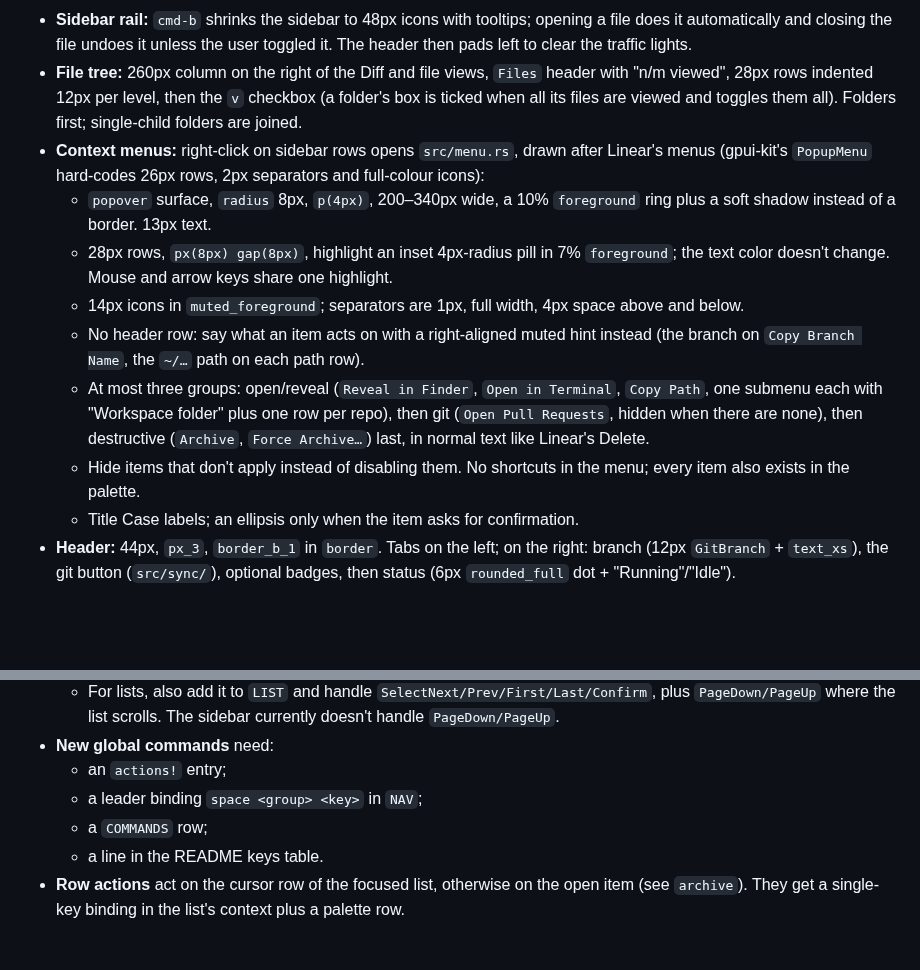
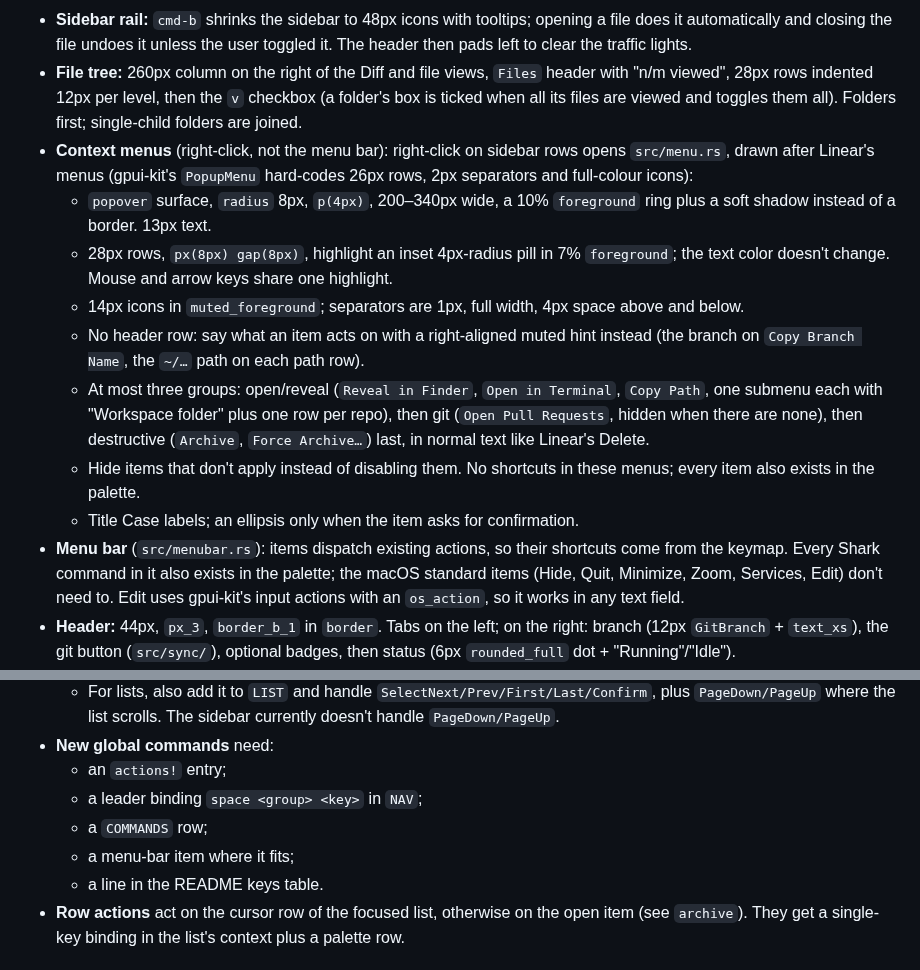
Before and after one commit to KaffeDiem/shark, a Markdown page: docs/design.md, 2 parts joined by grey strips. Drawn GitHub-style; blank space fills up the shorter version.

```diff
--- a/docs/design.md
+++ b/docs/design.md
@@ -78,14 +78,15 @@ Run `python3 docs/contrast.py '<fg>' '<bg>' …` for every new pair. Also: no pu
 - **Sections:** groups inside the Workspaces list, above the ungrouped workspaces. A header is a 28px row: section icon (14px, picked from `SECTION_ICONS`, default `Folder`), name in `MEDIUM`, the count (`text_xs`) only while folded, then `ChevronDown`/`ChevronRight` (12px); all `muted_foreground`. Its workspaces indent 16px. New and renamed sections are named in place: the row turns into an `Input` with the focus ring, `enter` saves, `esc` cancels, clicking away saves. Drag a workspace onto a header to move it in, or onto a workspace to take its slot (in that workspace's section); drag a header onto another to reorder sections. A drop target shows the `primary` border. Deleting a section doesn't confirm (nothing is lost); in the rail a header is just its icon.
 - **Sidebar rail:** `cmd-b` shrinks the sidebar to 48px icons with tooltips; opening a file does it automatically and closing the file undoes it unless the user toggled it. The header then pads left to clear the traffic lights.
 - **File tree:** 260px column on the right of the Diff and file views, `Files` header with "n/m viewed", 28px rows indented 12px per level, then the `v` checkbox (a folder's box is ticked when all its files are viewed and toggles them all). Folders first; single-child folders are joined.
-- **Context menus:** right-click on sidebar rows opens `src/menu.rs`, drawn after Linear's menus (gpui-kit's `PopupMenu` hard-codes 26px rows, 2px separators and full-colour icons):
+- **Context menus** (right-click, not the menu bar): right-click on sidebar rows opens `src/menu.rs`, drawn after Linear's menus (gpui-kit's `PopupMenu` hard-codes 26px rows, 2px separators and full-colour icons):
   - `popover` surface, `radius` 8px, `p(4px)`, 200–340px wide, a 10% `foreground` ring plus a soft shadow instead of a border. 13px text.
   - 28px rows, `px(8px) gap(8px)`, highlight an inset 4px-radius pill in 7% `foreground`; the text color doesn't change. Mouse and arrow keys share one highlight.
   - 14px icons in `muted_foreground`; separators are 1px, full width, 4px space above and below.
   - No header row: say what an item acts on with a right-aligned muted hint instead (the branch on `Copy Branch Name`, the `~/…` path on each path row).
   - At most three groups: open/reveal (`Reveal in Finder`, `Open in Terminal`, `Copy Path`, one submenu each with "Workspace folder" plus one row per repo), then git (`Open Pull Requests`, hidden when there are none), then destructive (`Archive`, `Force Archive…`) last, in normal text like Linear's Delete.
-  - Hide items that don't apply instead of disabling them. No shortcuts in the menu; every item also exists in the palette.
+  - Hide items that don't apply instead of disabling them. No shortcuts in these menus; every item also exists in the palette.
   - Title Case labels; an ellipsis only when the item asks for confirmation.
+- **Menu bar** (`src/menubar.rs`): items dispatch existing actions, so their shortcuts come from the keymap. Every Shark command in it also exists in the palette; the macOS standard items (Hide, Quit, Minimize, Zoom, Services, Edit) don't need to. Edit uses gpui-kit's input actions with an `os_action`, so it works in any text field.
 - **Header:** 44px, `px_3`, `border_b_1` in `border`. Tabs on the left; on the right: branch (12px `GitBranch` + `text_xs`), the git button (`src/sync/`), optional badges, then status (6px `rounded_full` dot + "Running"/"Idle").
 - **Git button:** a `small` button plus a `ghost` `xsmall` chevron for the git menu. It is the header's one primary button: `primary` for a step to run, `outline` with a `warning_foreground` icon when something needs the agent or a human, `ghost` for a wait. Disabled while the agent runs if the step writes.
 - **Tabs:** 26px pills (`rounded_full`, `px_2p5`, 14px icon + `text_sm` label). Active: `secondary` + `foreground`. Inactive: `muted_foreground`, hover → `foreground`.
@@ -196,6 +197,7 @@ Run `python3 docs/contrast.py '<fg>' '<bg>' …` for every new pair. Also: no pu
   - an `actions!` entry;
   - a leader binding `space <group> <key>` in `NAV`;
   - a `COMMANDS` row;
+  - a menu-bar item where it fits;
   - a line in the README keys table.
 - **Row actions** act on the cursor row of the focused list, otherwise on the open item (see `archive`). They get a single-key binding in the list's context plus a palette row.
 
```
Also changed, not shown: README.md (+36 -13 lines), docs/images/hero.png (added), docs/images/multi-repo.png (added), docs/images/palette.png (added), docs/images/plan-versions.png (added), 7 other files.
